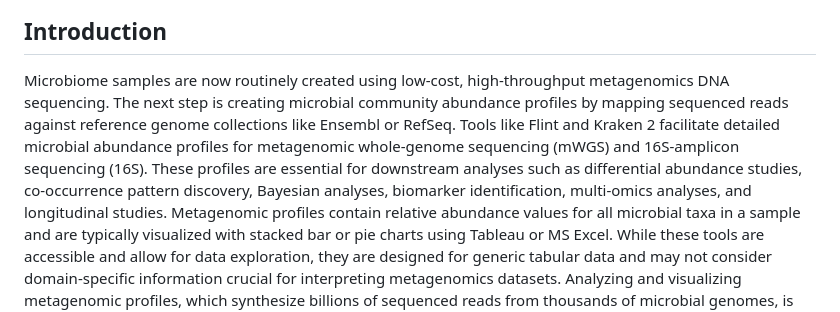
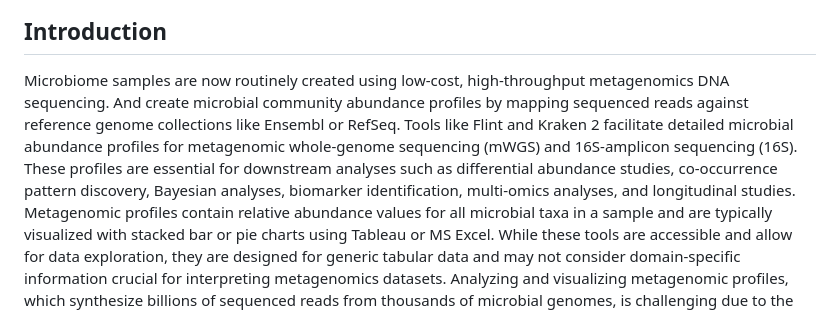
Before and after one commit to 2275836125/Hibert-Cruve, a Markdown page: README.md, the part around the change. Rendered like a GitHub page.

```diff
--- a/README.md
+++ b/README.md
@@ -1,7 +1,7 @@
 # Hilbert Cruve
 This repository contains an algorithm for visualizing microbiomes using the Hilbert curve. The algorithm maps microbiome relative abundance information onto a two-dimensional space through the Hilbert curve, enabling visualization of microbiome variations.
 ## Introduction
-Microbiome samples are now routinely created using low-cost, high-throughput metagenomics DNA sequencing. The next step is creating microbial community abundance profiles by mapping sequenced reads against reference genome collections like Ensembl or RefSeq. Tools like Flint and Kraken 2 facilitate detailed microbial abundance profiles for metagenomic whole-genome sequencing (mWGS) and 16S-amplicon sequencing (16S). These profiles are essential for downstream analyses such as differential abundance studies, co-occurrence pattern discovery, Bayesian analyses, biomarker identification, multi-omics analyses, and longitudinal studies.
+Microbiome samples are now routinely created using low-cost, high-throughput metagenomics DNA sequencing. And create microbial community abundance profiles by mapping sequenced reads against reference genome collections like Ensembl or RefSeq. Tools like Flint and Kraken 2 facilitate detailed microbial abundance profiles for metagenomic whole-genome sequencing (mWGS) and 16S-amplicon sequencing (16S). These profiles are essential for downstream analyses such as differential abundance studies, co-occurrence pattern discovery, Bayesian analyses, biomarker identification, multi-omics analyses, and longitudinal studies.
 Metagenomic profiles contain relative abundance values for all microbial taxa in a sample and are typically visualized with stacked bar or pie charts using Tableau or MS Excel. While these tools are accessible and allow for data exploration, they are designed for generic tabular data and may not consider domain-specific information crucial for interpreting metagenomics datasets.
 Analyzing and visualizing metagenomic profiles, which synthesize billions of sequenced reads from thousands of microbial genomes, is challenging due to the data's complexity. Existing visualization techniques need to be improved when the taxa number is in the thousands. We present a technique for succinct visualization of abundance profiles using a space-filling curve that transforms a profile into an interpretable 2D image, employing a previously developed approach.
 ## Explanation
```
